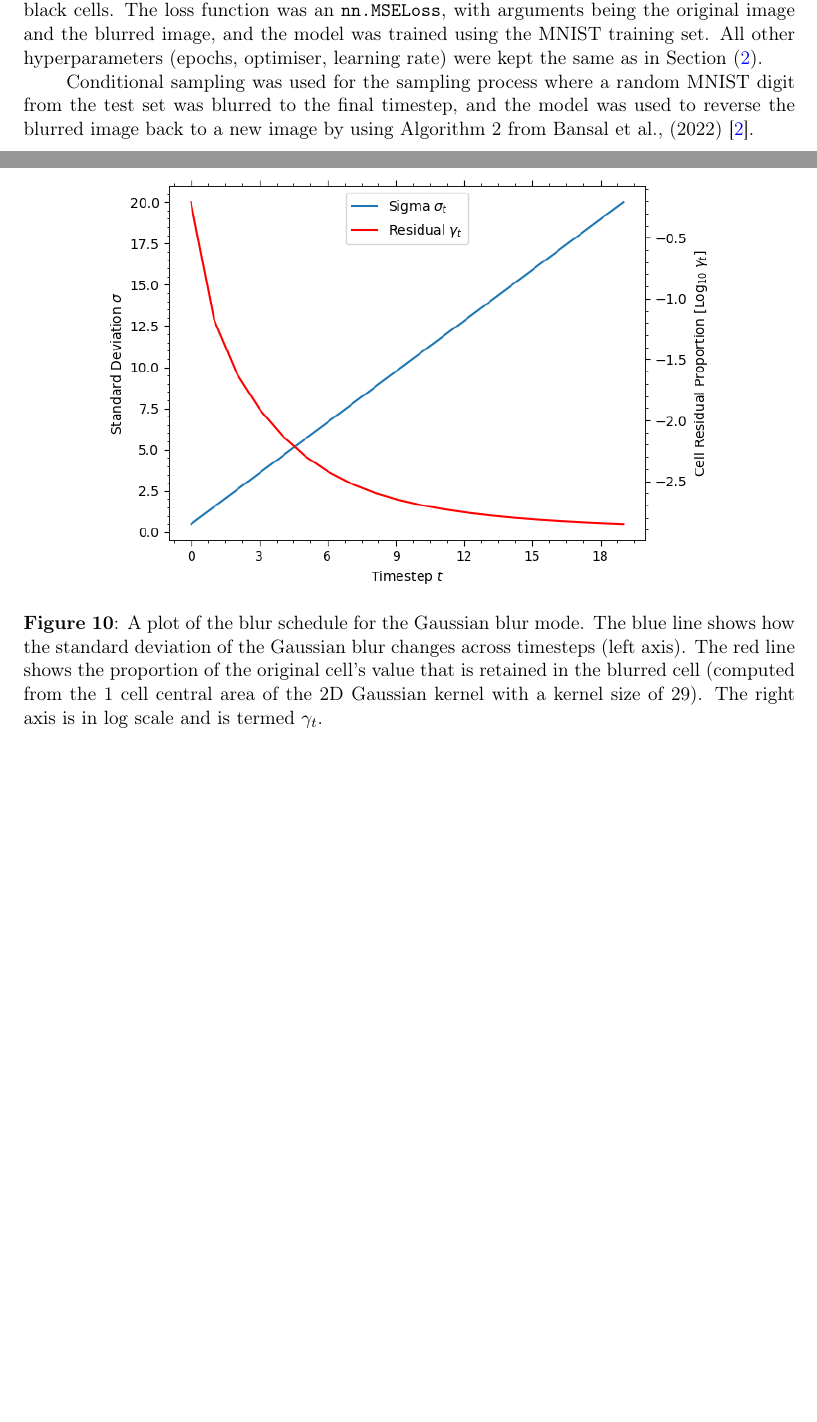
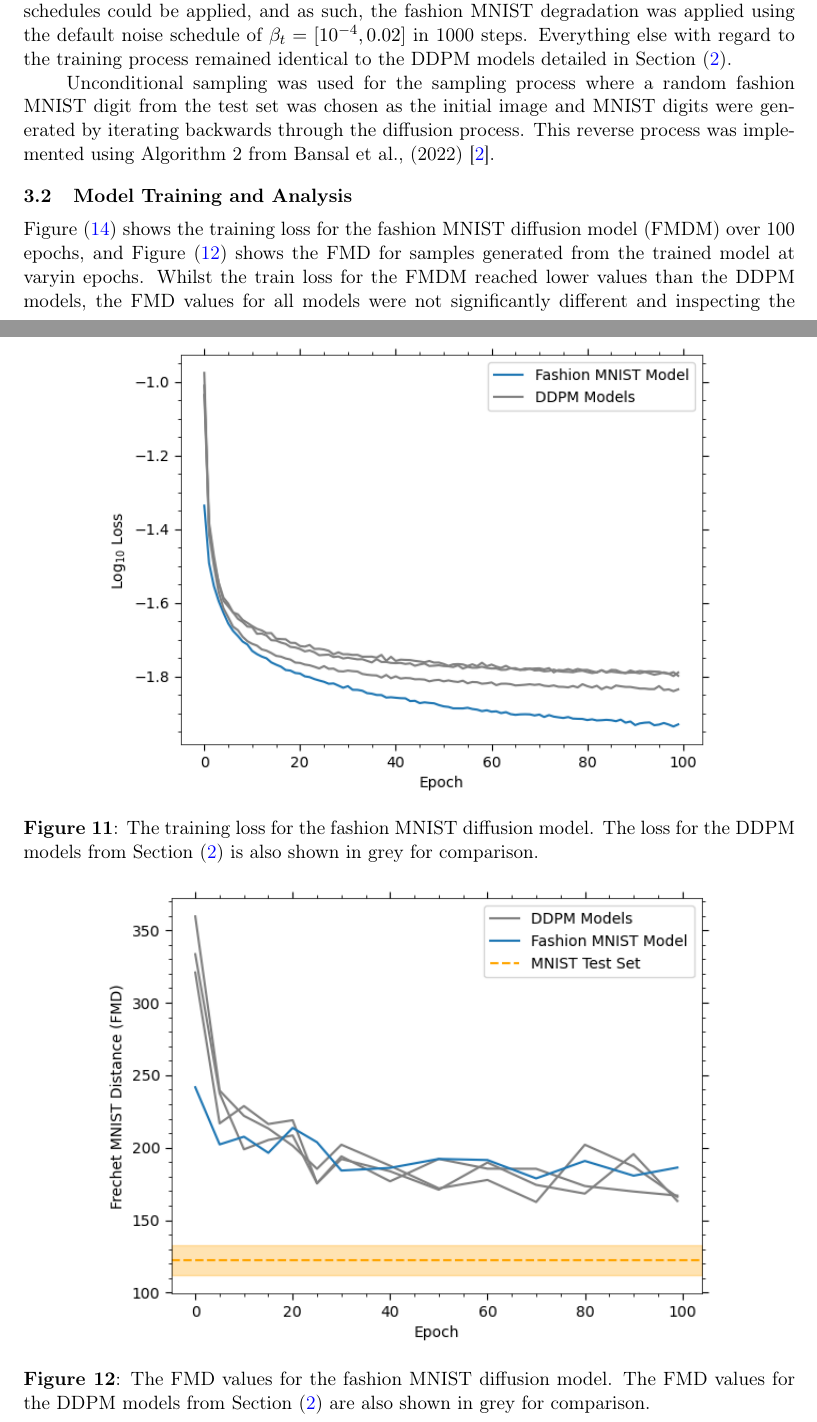
Before and after one commit to adnansiddiquei/MNIST_diffusion_model, a LaTeX document (report/main.tex, which reads report/sections/q2.tex): two parts of pages 9 and 10 of 11 before the commit and two parts of pages 9 and 10 of 13 after it, joined at a grey line, cut at the place of the change, the shorter picture padded with empty space. The pictures show the PDF file report/out/main.pdf that the author committed with the source.

Commit message:
Completed report and code for q2.
First draft complete.

```diff
--- a/report/sections/q2.tex
+++ b/report/sections/q2.tex
@@ -9,13 +9,9 @@
 \subsection{Model Design}\label{subsec:model-design}
 \begin{figure}[t]
     \centering
-    \includegraphics[width=0.8\textwidth]{figures/q2_blur_schedule}
-    \caption{A plot of the blur schedule for the Gaussian blur mode.
-        The blue line shows how the standard deviation of the Gaussian blur changes across timesteps (left axis).
-        The red line shows the proportion of the original cell's value that is retained in the blurred cell (computed from
-        the 1 cell central area of the 2D Gaussian kernel with a kernel size of 29).
-        The right axis is in log scale and is termed $\gamma_{t}$.}
-    \label{fig:q2_blur_schedule}
+    \includegraphics[width=0.8\textwidth]{figures/q2_encoding}
+    \caption{The encoding process for the fashion MNIST diffusion model.}
+    \label{fig:q2_encoding}
 \end{figure}
 
 The exact same CNN architecture was used as in Section~\eqref{sec:q1bc} to learn the diffusion process.
@@ -32,10 +22,44 @@
-0 represented black cells.
-The loss function was an \inlinecode{nn.MSELoss}, with arguments being the original image and the blurred image, and the
-model was trained using the MNIST training set.
-All other hyperparameters (epochs, optimiser, learning rate) were kept the same as in Section~\eqref{sec:q1bc}.
+Degradation was applied onto the training data using Equation~\eqref{eq:schedule}, where $\epsilon$ was a randomly
+sampled fashion MNIST image instead of standard normal noise.
+In this way, a similar system for noise schedules could be applied, and as such, the fashion MNIST degradation was
+applied using the default noise schedule of $\beta_{t} = [10^{-4}, 0.02]$ in 1000 steps.
+Everything else with regard to the training process remained identical to the DDPM models detailed in Section~\eqref{sec:q1bc}.
 
-Conditional sampling was used for the sampling process where a random MNIST digit from the test set was blurred to the
-final timestep, and the model was used to reverse the blurred image back to a new image by using Algorithm 2 from
-Bansal et al., (2022)~\cite{bansal}.
+Unconditional sampling was used for the sampling process where a random fashion MNIST digit from the test set was chosen
+as the initial image and MNIST digits were generated by iterating backwards through the diffusion process.
+This reverse process was implemented using Algorithm 2 from Bansal et al., (2022)~\cite{bansal}.
 
-\subsection{Model Training}\label{subsec:model-training}
+\subsection{Model Training and Analysis}\label{subsec:model-training}
+\begin{figure}[t]
+    \centering
+    \includegraphics[width=0.8\textwidth]{figures/q2_training_loss}
+    \caption{The training loss for the fashion MNIST diffusion model.
+        The loss for the DDPM models from Section~\eqref{sec:q1bc} is also shown in grey for comparison.}
+    \label{fig:q2_training_loss}
+\end{figure}
+
+\begin{figure}[t]
+    \centering
+    \includegraphics[width=0.8\textwidth]{figures/q2_fmd}
+    \caption{The FMD values for the fashion MNIST diffusion model.
+        The FMD values for the DDPM models from Section~\eqref{sec:q1bc} are also shown in grey for comparison.}
+    \label{fig:q2_fmd}
+\end{figure}
+
+\begin{figure}[t]
+    \centering
+    \includegraphics[width=0.8\textwidth]{figures/q2_decoding}
+    \caption{The decoding process for the fashion MNIST diffusion model shown with two samples with the trained model.}
+    \label{fig:q2_decoding}
+\end{figure}
+
+\begin{figure}[t]
+    \centering
+    \includegraphics[width=0.8\textwidth]{figures/q2_samples_final}
+    \caption{32 samples generated from the trained fashion MNIST diffusion model.}
+    \label{fig:q2_samples_final}
+\end{figure}
+
+Figure~\eqref{fig:q2_samples_final} shows the training loss for the fashion MNIST diffusion model (FMDM) over 100 epochs, and
+Figure~\eqref{fig:q2_fmd} shows the FMD for samples generated from the trained model at varyin epochs.
+Whilst the train loss for the FMDM reached lower values than the DDPM models, the FMD values for all models were
@@ -41,0 +76 @@
+digits.
```
Also changed, not shown: report/main.tex (+1 -0 lines), report/sections/conclusion.tex (added, +10 -0 lines), report/figures/q2_blur_schedule.png (deleted), report/figures/q2_decoding.png (added), report/figures/q2_encoding.png (added), report/figures/q2_fmd.png (added), report/figures/q2_samples_final.png (added), report/figures/q2_training_loss.png (added), report/out/main.pdf, report/sections/q2.tex (25 more changed lines), 8 other files.
